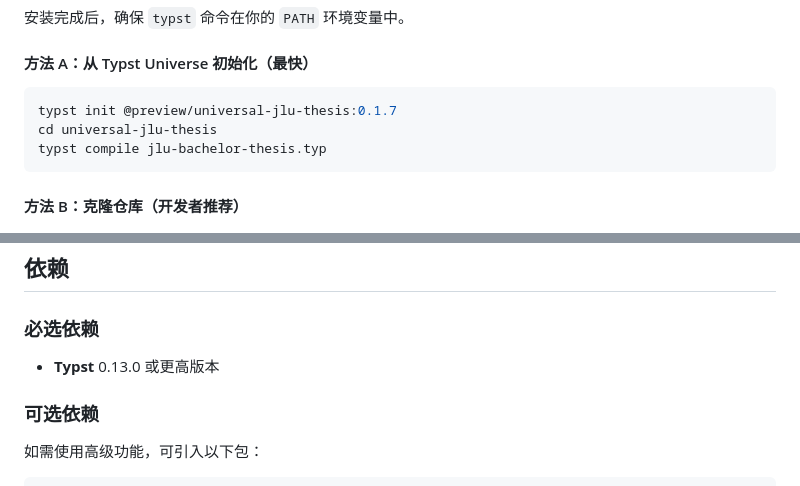
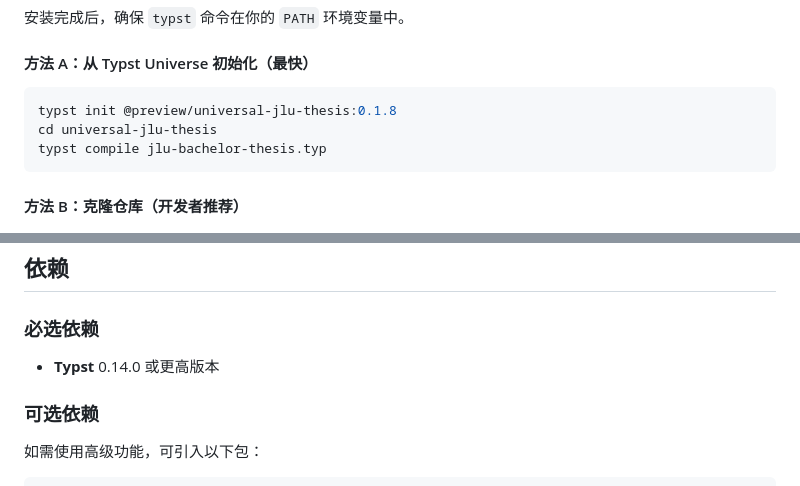
Before and after one commit to Islatri/universal-jlu-thesis, a Markdown page: README.md, 2 parts joined by grey strips. Drawn GitHub-style.

Commit message:
0.1.8 Update README.md

````diff
--- a/README.md
+++ b/README.md
@@ -47,7 +47,7 @@
 #### 方法 A：从 Typst Universe 初始化（最快）
 
 ```bash
-typst init @preview/universal-jlu-thesis:0.1.7
+typst init @preview/universal-jlu-thesis:0.1.8
 cd universal-jlu-thesis
 typst compile jlu-bachelor-thesis.typ
 ```
@@ -153,7 +153,7 @@ universal-jlu-thesis/
 
 ### 必选依赖
 
-- **Typst** 0.13.0 或更高版本
+- **Typst** 0.14.0 或更高版本
 
 ### 可选依赖
 
````
